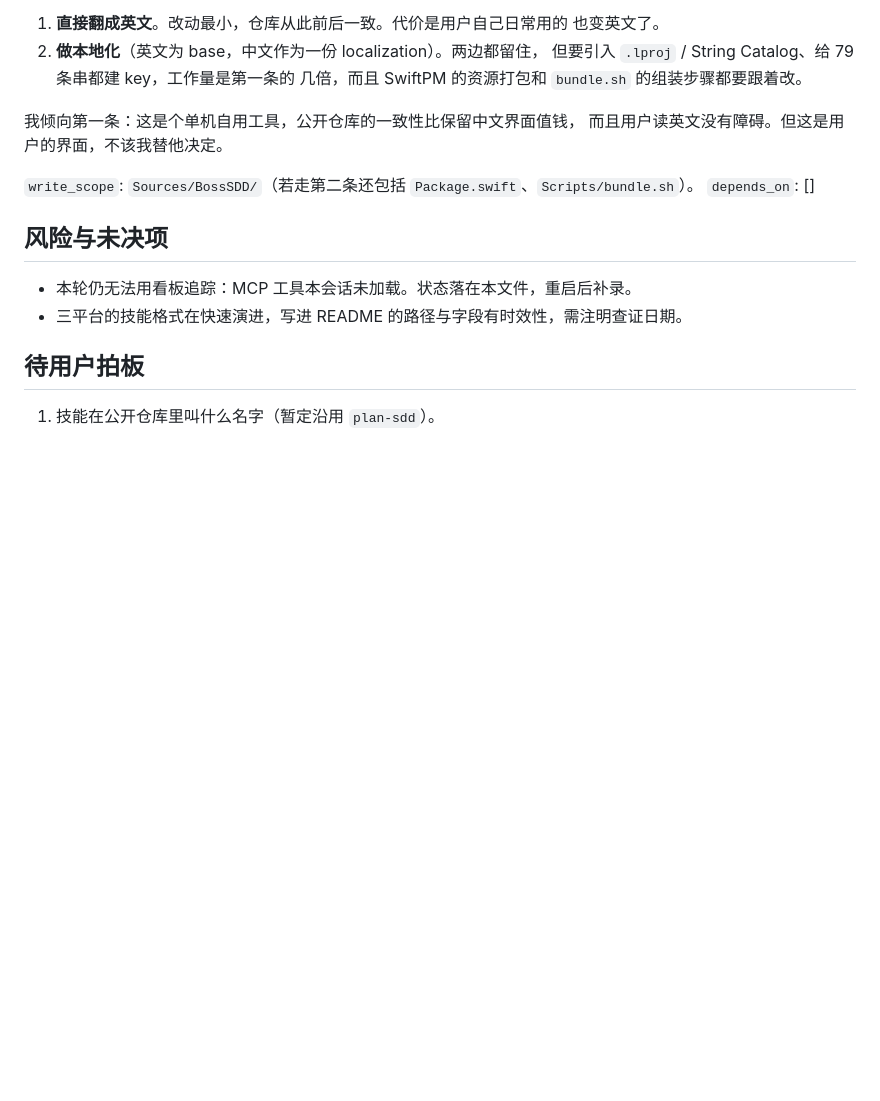
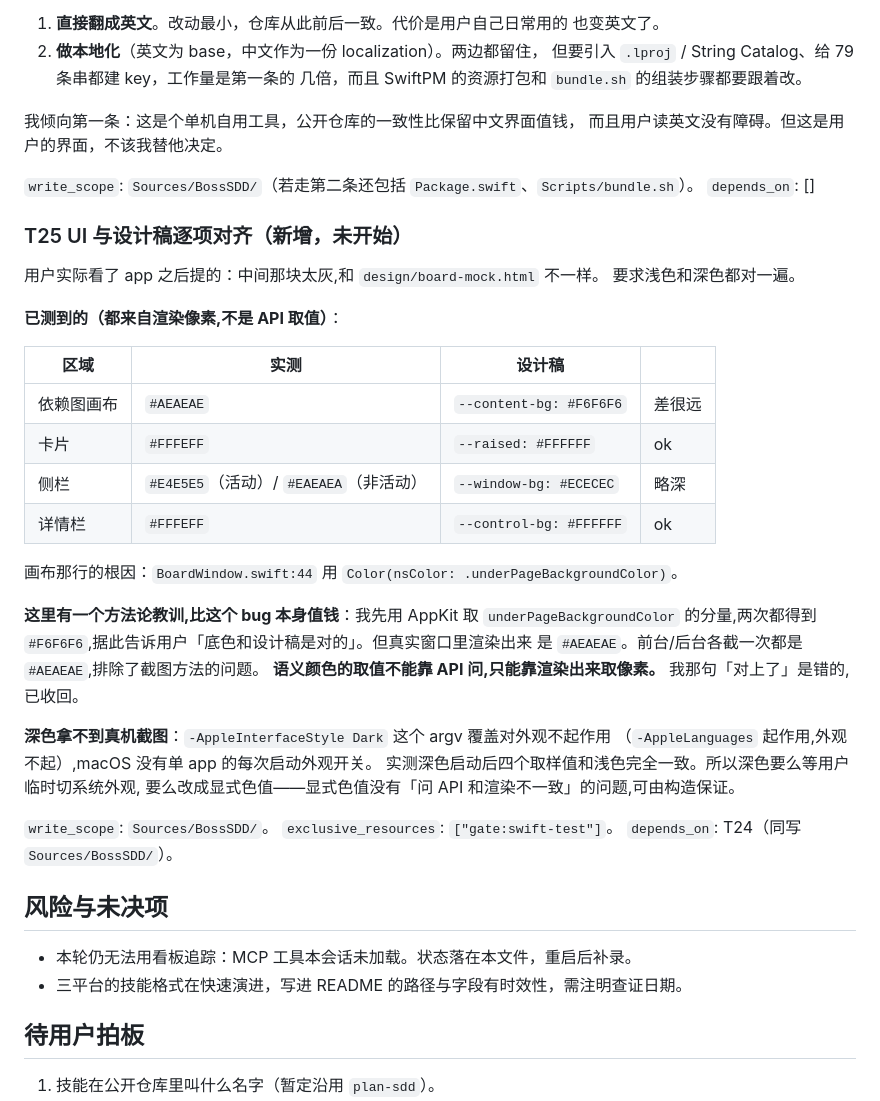
Before and after one commit to zcl0621/boss-sdd, a Markdown page: docs/plans/2026-09-18-boss-sdd-hardening.md, the part around the change. Rendered like a GitHub page; blank space fills up the shorter version.

Commit message:
计划：新增 T25（UI 与设计稿对齐），并记下一条方法论教训
依赖图画布实测 #AEAEAE，设计稿是 #F6F6F6。根因是 underPageBackgroundColor。

教训单独记：我先用 AppKit 取该颜色的分量得到 #F6F6F6，据此告诉用户底色是对的，
而真实窗口渲染出来是 #AEAEAE。语义颜色只能靠渲染取像素，不能靠问 API。

Co-Authored-By: Claude Opus 5 <noreply@anthropic.com>

```diff
--- a/docs/plans/2026-09-18-boss-sdd-hardening.md
+++ b/docs/plans/2026-09-18-boss-sdd-hardening.md
@@ -595,6 +595,36 @@ T20 报上来的，都核实过：
 
 `write_scope`: `Sources/BossSDD/`（若走第二条还包括 `Package.swift`、`Scripts/bundle.sh`）。
 `depends_on`: []
+### T25 UI 与设计稿逐项对齐（新增，未开始）
+
+用户实际看了 app 之后提的：中间那块太灰,和 `design/board-mock.html` 不一样。
+要求浅色和深色都对一遍。
+
+**已测到的（都来自渲染像素,不是 API 取值）**：
+
+| 区域 | 实测 | 设计稿 | |
+|---|---|---|---|
+| 依赖图画布 | `#AEAEAE` | `--content-bg: #F6F6F6` | 差很远 |
+| 卡片 | `#FFFEFF` | `--raised: #FFFFFF` | ok |
+| 侧栏 | `#E4E5E5`（活动）/ `#EAEAEA`（非活动） | `--window-bg: #ECECEC` | 略深 |
+| 详情栏 | `#FFFEFF` | `--control-bg: #FFFFFF` | ok |
+
+画布那行的根因：`BoardWindow.swift:44` 用 `Color(nsColor: .underPageBackgroundColor)`。
+
+**这里有一个方法论教训,比这个 bug 本身值钱**：我先用 AppKit 取 `underPageBackgroundColor`
+的分量,两次都得到 `#F6F6F6`,据此告诉用户「底色和设计稿是对的」。但真实窗口里渲染出来
+是 `#AEAEAE`。前台/后台各截一次都是 `#AEAEAE`,排除了截图方法的问题。
+**语义颜色的取值不能靠 API 问,只能靠渲染出来取像素。** 我那句「对上了」是错的,已收回。
+
+**深色拿不到真机截图**：`-AppleInterfaceStyle Dark` 这个 argv 覆盖对外观不起作用
+（`-AppleLanguages` 起作用,外观不起）,macOS 没有单 app 的每次启动外观开关。
+实测深色启动后四个取样值和浅色完全一致。所以深色要么等用户临时切系统外观,
+要么改成显式色值——显式色值没有「问 API 和渲染不一致」的问题,可由构造保证。
+
+`write_scope`: `Sources/BossSDD/`。
+`exclusive_resources`: `["gate:swift-test"]`。
+`depends_on`: T24（同写 `Sources/BossSDD/`）。
+
 ## 风险与未决项
 
 - 本轮仍无法用看板追踪：MCP 工具本会话未加载。状态落在本文件，重启后补录。
```
